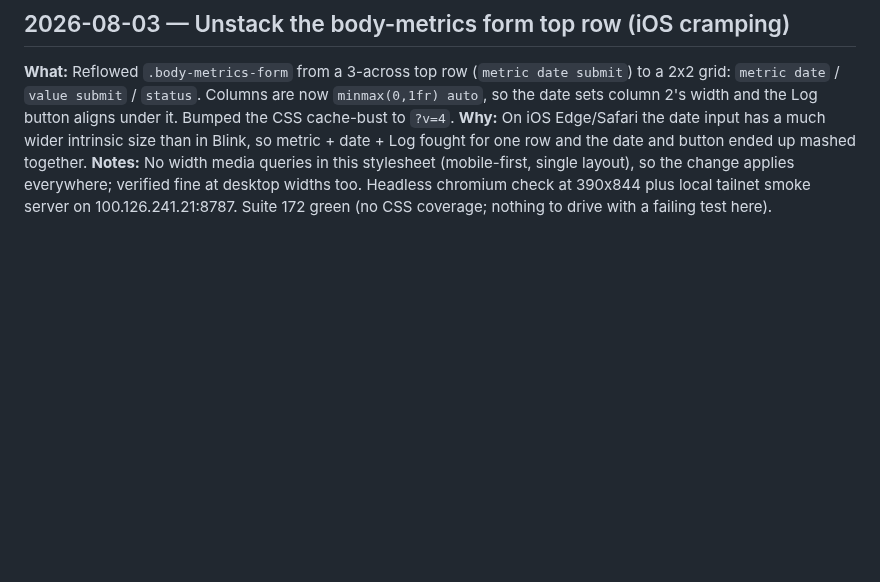
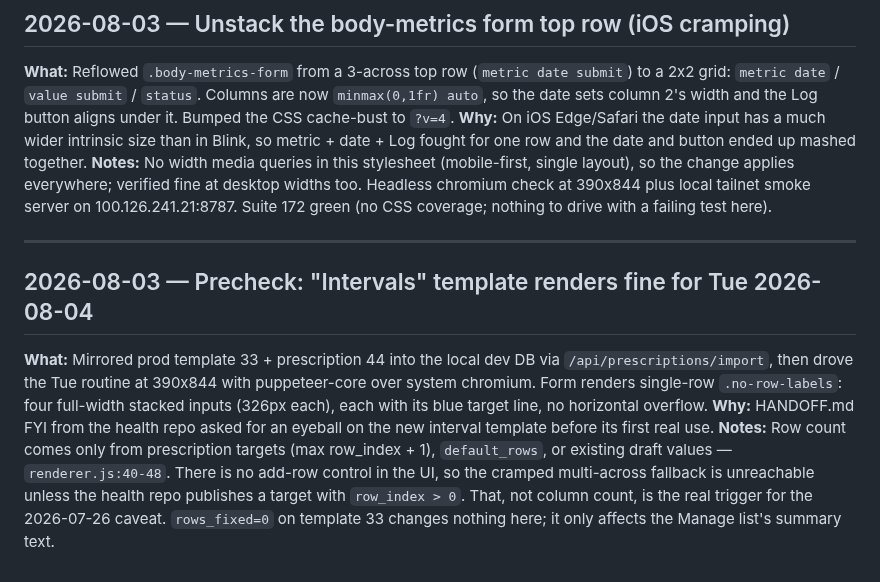
Before and after one commit to CMON1975/workouts, a Markdown page: PROCESS.md, the part around the change. Rendered like a GitHub page; blank space fills up the shorter version.

Commit message:
docs: journal the Intervals template precheck
Records the finding that row count, not column count, drives the
cramped multi-across session layout: rows come only from prescription
targets, default_rows, or an existing draft, and the app has no
add-row control.

Co-Authored-By: Claude Opus 5 (1M context) <noreply@anthropic.com>

```diff
--- a/PROCESS.md
+++ b/PROCESS.md
@@ -151,3 +151,9 @@ Running log of work done with Claude Code.
 **What:** Reflowed `.body-metrics-form` from a 3-across top row (`metric date submit`) to a 2x2 grid: `metric date` / `value submit` / `status`. Columns are now `minmax(0,1fr) auto`, so the date sets column 2's width and the Log button aligns under it. Bumped the CSS cache-bust to `?v=4`.
 **Why:** On iOS Edge/Safari the date input has a much wider intrinsic size than in Blink, so metric + date + Log fought for one row and the date and button ended up mashed together.
 **Notes:** No width media queries in this stylesheet (mobile-first, single layout), so the change applies everywhere; verified fine at desktop widths too. Headless chromium check at 390x844 plus local tailnet smoke server on 100.126.241.21:8787. Suite 172 green (no CSS coverage; nothing to drive with a failing test here).
+
+---
+## 2026-08-03 — Precheck: "Intervals" template renders fine for Tue 2026-08-04
+**What:** Mirrored prod template 33 + prescription 44 into the local dev DB via `/api/prescriptions/import`, then drove the Tue routine at 390x844 with puppeteer-core over system chromium. Form renders single-row `.no-row-labels`: four full-width stacked inputs (326px each), each with its blue target line, no horizontal overflow.
+**Why:** HANDOFF.md FYI from the health repo asked for an eyeball on the new interval template before its first real use.
+**Notes:** Row count comes only from prescription targets (max row_index + 1), `default_rows`, or existing draft values — `renderer.js:40-48`. There is no add-row control in the UI, so the cramped multi-across fallback is unreachable unless the health repo publishes a target with `row_index > 0`. That, not column count, is the real trigger for the 2026-07-26 caveat. `rows_fixed=0` on template 33 changes nothing here; it only affects the Manage list's summary text.
```
